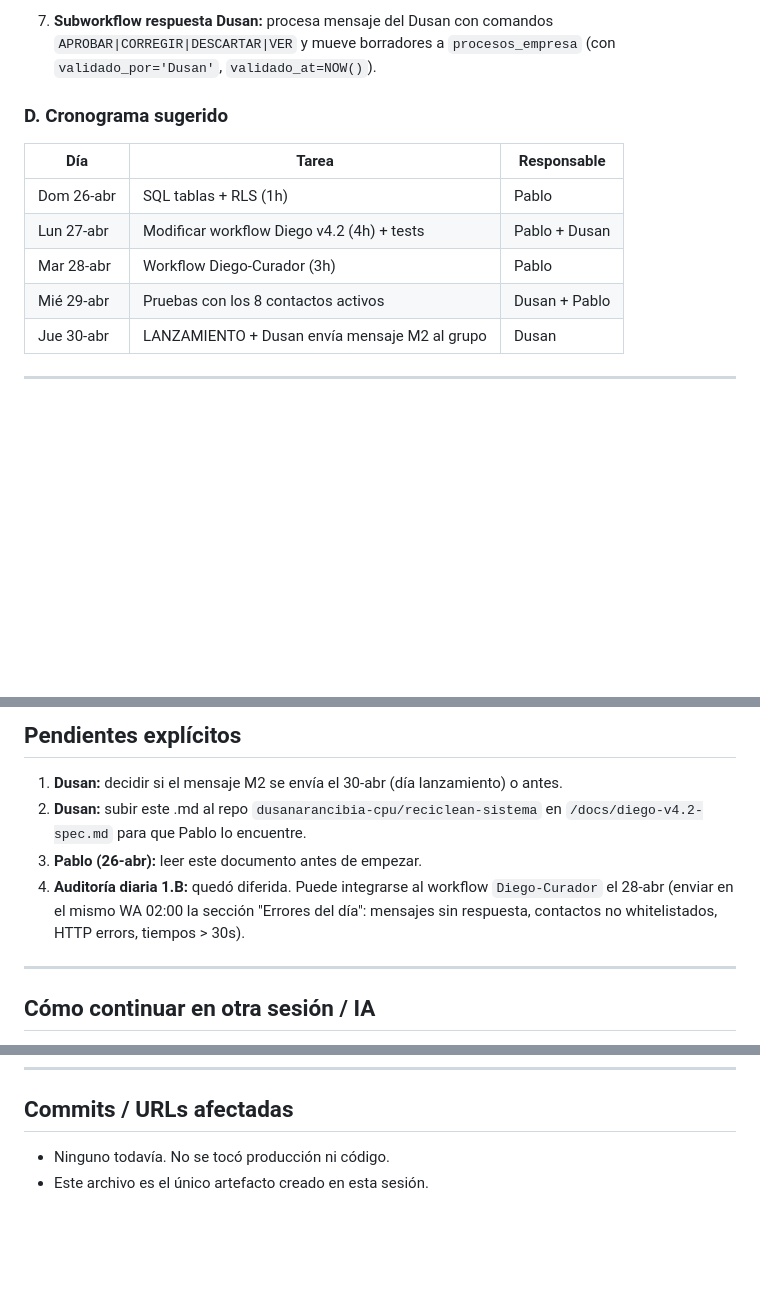
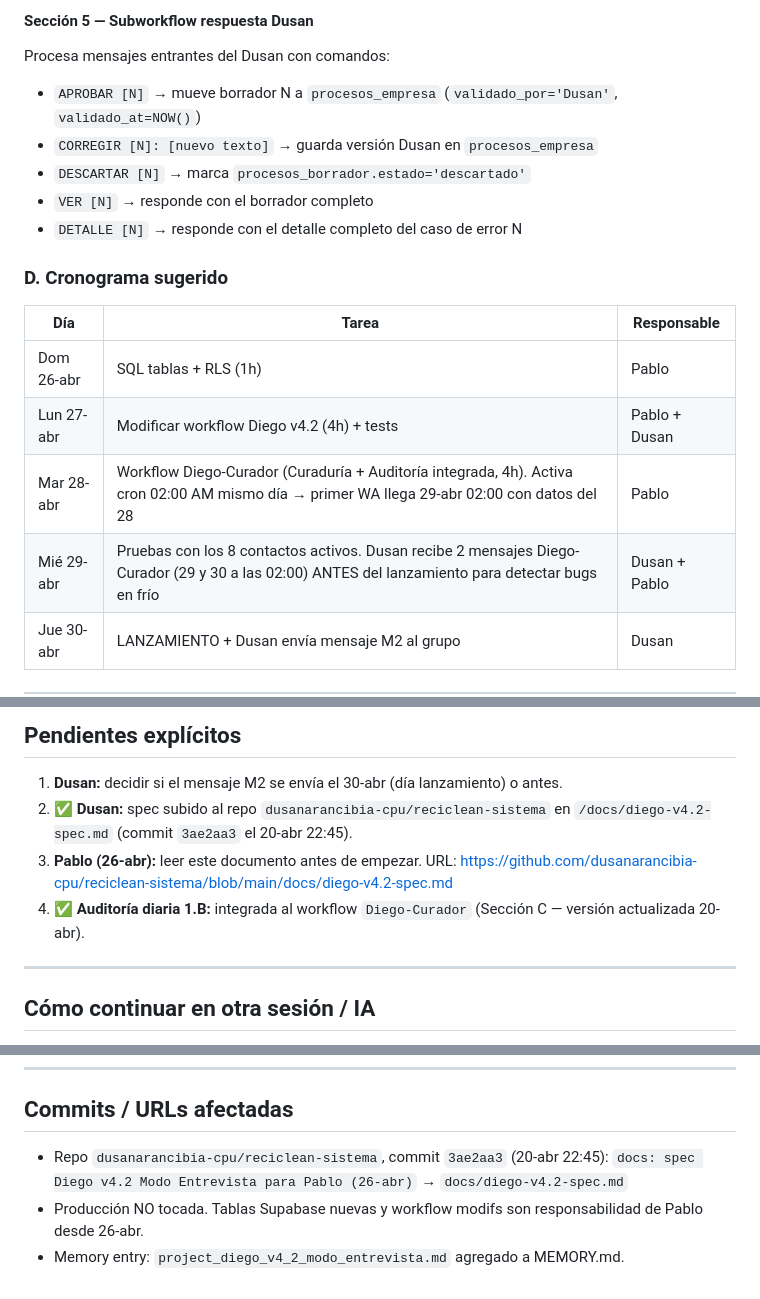
Before and after one commit to dusanarancibia-cpu/reciclean-sistema, a Markdown page: docs/diego-v4.2-spec.md, 3 parts joined by grey strips. GitHub-like rendering; blank space fills up the shorter version.

````diff
--- a/docs/diego-v4.2-spec.md
+++ b/docs/diego-v4.2-spec.md
@@ -203,6 +253,13 @@ VER 4 — te muestro el borrador completo
 ```
 
-7. **Subworkflow respuesta Dusan:** procesa mensaje del Dusan con comandos `APROBAR|CORREGIR|DESCARTAR|VER` y mueve borradores a `procesos_empresa` (con `validado_por='Dusan'`, `validado_at=NOW()`).
+#### Sección 5 — Subworkflow respuesta Dusan
+
+Procesa mensajes entrantes del Dusan con comandos:
+- `APROBAR [N]` → mueve borrador N a `procesos_empresa` (`validado_por='Dusan'`, `validado_at=NOW()`)
+- `CORREGIR [N]: [nuevo texto]` → guarda versión Dusan en `procesos_empresa`
+- `DESCARTAR [N]` → marca `procesos_borrador.estado='descartado'`
+- `VER [N]` → responde con el borrador completo
+- `DETALLE [N]` → responde con el detalle completo del caso de error N
 
 ### D. Cronograma sugerido
 
@@ -210,8 +267,8 @@ VER 4 — te muestro el borrador completo
 |---|---|---|
 | Dom 26-abr | SQL tablas + RLS (1h) | Pablo |
 | Lun 27-abr | Modificar workflow Diego v4.2 (4h) + tests | Pablo + Dusan |
-| Mar 28-abr | Workflow Diego-Curador (3h) | Pablo |
-| Mié 29-abr | Pruebas con los 8 contactos activos | Dusan + Pablo |
+| Mar 28-abr | Workflow Diego-Curador (Curaduría + Auditoría integrada, 4h). Activa cron 02:00 AM mismo día → primer WA llega 29-abr 02:00 con datos del 28 | Pablo |
+| Mié 29-abr | Pruebas con los 8 contactos activos. Dusan recibe 2 mensajes Diego-Curador (29 y 30 a las 02:00) ANTES del lanzamiento para detectar bugs en frío | Dusan + Pablo |
 | Jue 30-abr | LANZAMIENTO + Dusan envía mensaje M2 al grupo | Dusan |
 
 ---
@@ -228,9 +285,9 @@ VER 4 — te muestro el borrador completo
 ## Pendientes explícitos
 
 1. **Dusan:** decidir si el mensaje M2 se envía el 30-abr (día lanzamiento) o antes.
-2. **Dusan:** subir este .md al repo `dusanarancibia-cpu/reciclean-sistema` en `/docs/diego-v4.2-spec.md` para que Pablo lo encuentre.
-3. **Pablo (26-abr):** leer este documento antes de empezar.
-4. **Auditoría diaria 1.B:** quedó diferida. Puede integrarse al workflow `Diego-Curador` el 28-abr (enviar en el mismo WA 02:00 la sección "Errores del día": mensajes sin respuesta, contactos no whitelistados, HTTP errors, tiempos > 30s).
+2. ✅ **Dusan:** spec subido al repo `dusanarancibia-cpu/reciclean-sistema` en `/docs/diego-v4.2-spec.md` (commit `3ae2aa3` el 20-abr 22:45).
+3. **Pablo (26-abr):** leer este documento antes de empezar. URL: https://github.com/dusanarancibia-cpu/reciclean-sistema/blob/main/docs/diego-v4.2-spec.md
+4. ✅ **Auditoría diaria 1.B:** integrada al workflow `Diego-Curador` (Sección C — versión actualizada 20-abr).
 
 ---
 
@@ -247,5 +304,6 @@ Si esta sesión se cierra y retomas en móvil, Claude.ai, ChatGPT u otra:
 
 ## Commits / URLs afectadas
 
-- Ninguno todavía. No se tocó producción ni código.
-- Este archivo es el único artefacto creado en esta sesión.
+- Repo `dusanarancibia-cpu/reciclean-sistema`, commit `3ae2aa3` (20-abr 22:45): `docs: spec Diego v4.2 Modo Entrevista para Pablo (26-abr)` → `docs/diego-v4.2-spec.md`
+- Producción NO tocada. Tablas Supabase nuevas y workflow modifs son responsabilidad de Pablo desde 26-abr.
+- Memory entry: `project_diego_v4_2_modo_entrevista.md` agregado a MEMORY.md.
````
Also changed, not shown: other parts of docs/diego-v4.2-spec.md (+64 -14 lines).
